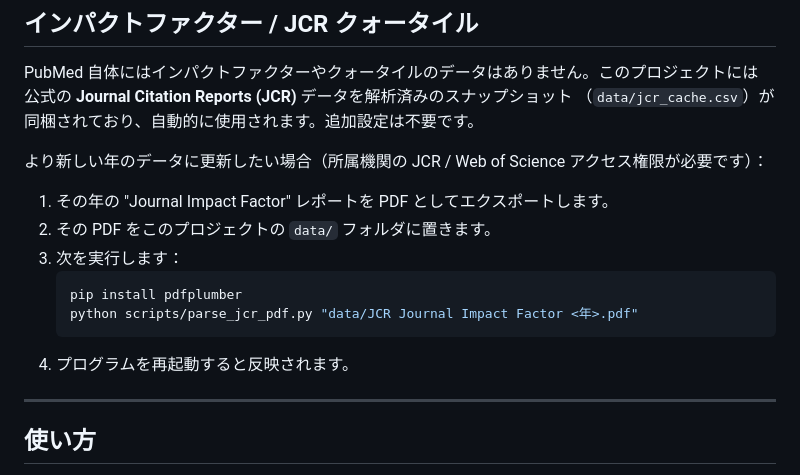
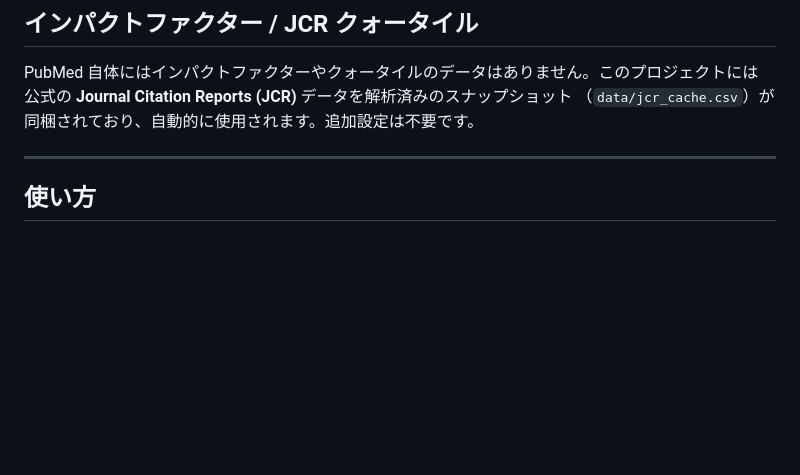
Before and after one commit to Vio1etEver9arden/pubmed_alert, a Markdown page: README.ja.md, the part around the change. Drawn GitHub-style; blank space fills up the shorter version.

````diff
--- a/README.ja.md
+++ b/README.ja.md
@@ -107,17 +107,6 @@ PubMed 自体にはインパクトファクターやクォータイルのデー
 公式の **Journal Citation Reports (JCR)** データを解析済みのスナップショット
 （`data/jcr_cache.csv`）が同梱されており、自動的に使用されます。追加設定は不要です。
 
-より新しい年のデータに更新したい場合（所属機関の JCR / Web of Science アクセス権限が必要です）：
-
-1. その年の "Journal Impact Factor" レポートを PDF としてエクスポートします。
-2. その PDF をこのプロジェクトの `data/` フォルダに置きます。
-3. 次を実行します：
-   ```bash
-   pip install pdfplumber
-   python scripts/parse_jcr_pdf.py "data/JCR Journal Impact Factor <年>.pdf"
-   ```
-4. プログラムを再起動すると反映されます。
-
 ---
 
 ## 使い方
````
Also changed, not shown: README.md (+0 -11 lines), README.zh.md (+0 -11 lines).
